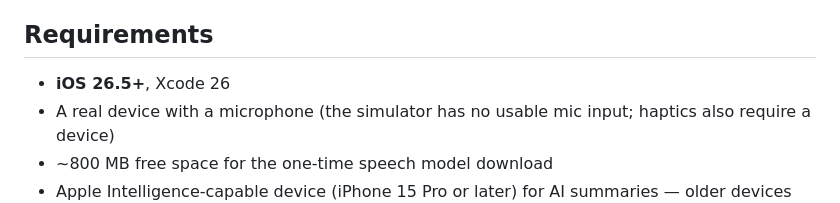
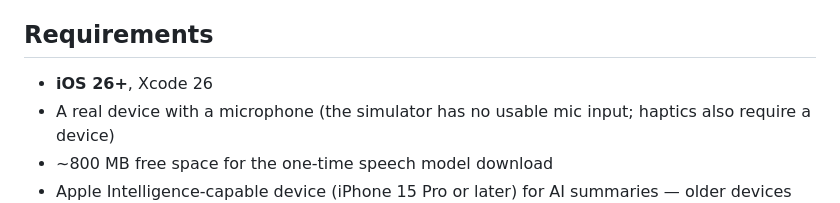
Before and after one commit to wen-ethan/EchoAssist, a Markdown page: README.md, the part around the change. Drawn GitHub-style.

```diff
--- a/README.md
+++ b/README.md
@@ -62,7 +62,7 @@ Recordings persist as `recordings.json` in the app's Documents directory via [Re
 
 ## Requirements
 
-- **iOS 26.5+**, Xcode 26
+- **iOS 26+**, Xcode 26
 - A real device with a microphone (the simulator has no usable mic input; haptics also require a device)
 - ~800 MB free space for the one-time speech model download
 - Apple Intelligence-capable device (iPhone 15 Pro or later) for AI summaries — older devices still get everything else
```
